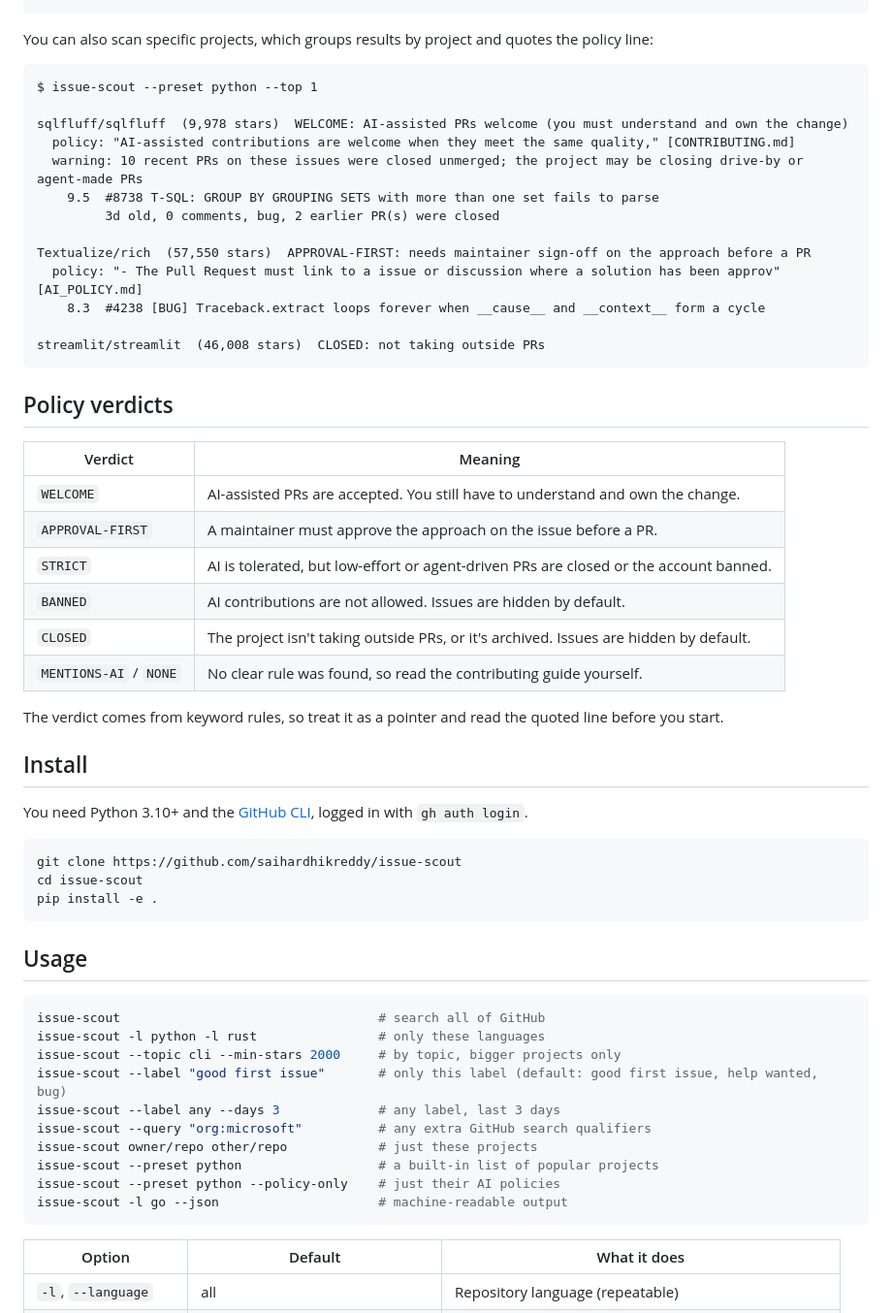
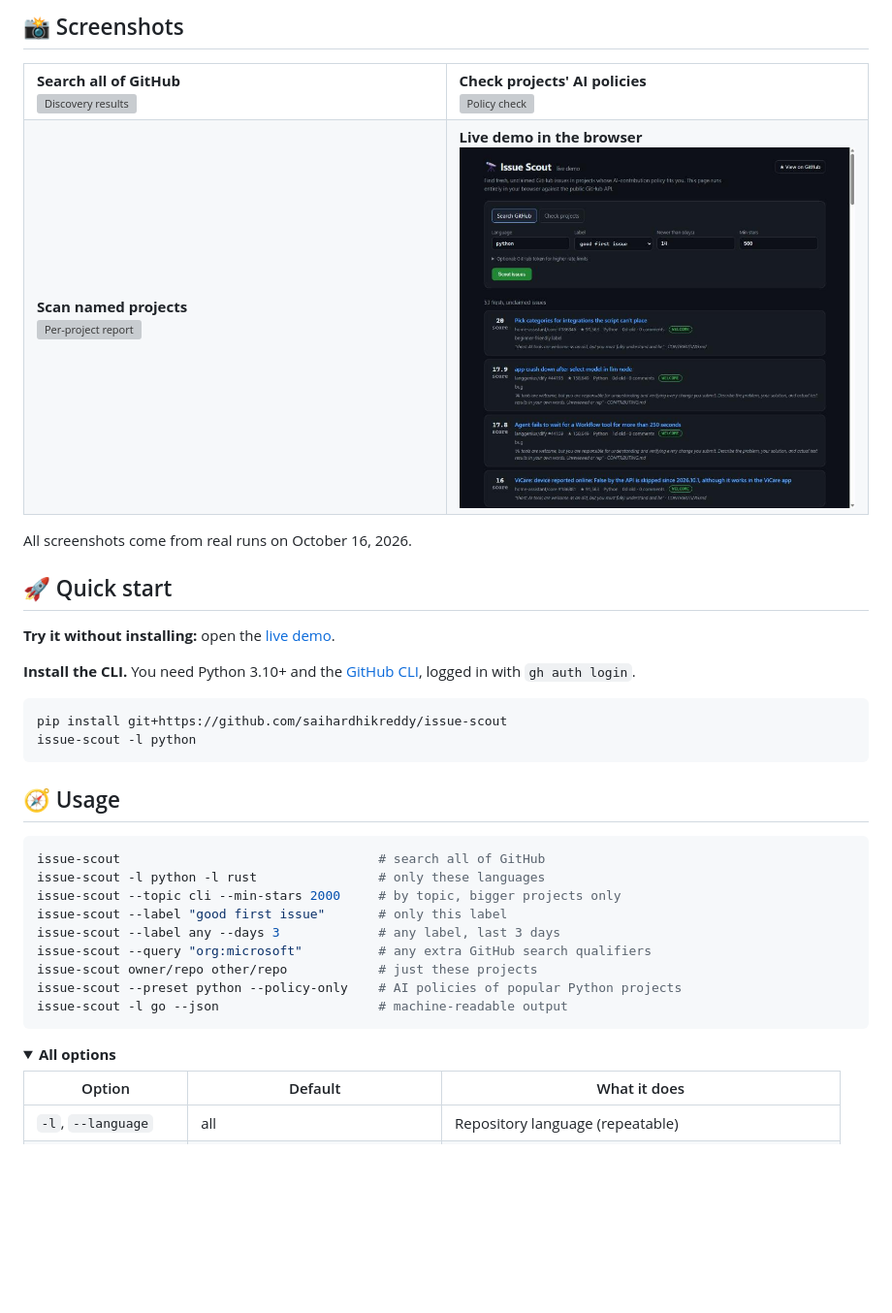
Before and after one commit to saihardhikreddy/issue-scout, a Markdown page: README.md, the part around one of its changes. Shown at 97% size. Rendered like a GitHub page; pictures changed too: docs/images/live-demo.jpg (added); folded sections open; blank space fills up the shorter version; grey boxes are pictures that could not be loaded.

````diff
--- a/README.md
+++ b/README.md
@@ -41,60 +50,45 @@ Top 3 of 92 fresh, unclaimed issues
+## 📸 Screenshots
+
+<table>
+  <tr>
+    <td width="50%"><b>Search all of GitHub</b><br><img src="docs/images/discover.svg" alt="Discovery results"></td>
+    <td width="50%"><b>Check projects' AI policies</b><br><img src="docs/images/policies.svg" alt="Policy check"></td>
+  </tr>
+  <tr>
+    <td width="50%"><b>Scan named projects</b><br><img src="docs/images/repos.svg" alt="Per-project report"></td>
+    <td width="50%"><b>Live demo in the browser</b><br><a href="https://saihardhikreddy.github.io/issue-scout/"><img src="docs/images/live-demo.jpg" alt="Live web demo"></a></td>
+  </tr>
+</table>
+
+All screenshots come from real runs on October 16, 2026.
+
+## 🚀 Quick start
+
+**Try it without installing:** open the [live demo](https://saihardhikreddy.github.io/issue-scout/).
+
+**Install the CLI.** You need Python 3.10+ and the [GitHub CLI](https://cli.github.com/), logged in with `gh auth login`.
+
+```bash
+pip install git+https://github.com/saihardhikreddy/issue-scout
+issue-scout -l python
 ```
 
-You can also scan specific projects, which groups results by project and quotes the policy line:
-
-```text
-$ issue-scout --preset python --top 1
-
-sqlfluff/sqlfluff  (9,978 stars)  WELCOME: AI-assisted PRs welcome (you must understand and own the change)
-  policy: "AI-assisted contributions are welcome when they meet the same quality," [CONTRIBUTING.md]
-  warning: 10 recent PRs on these issues were closed unmerged; the project may be closing drive-by or agent-made PRs
-    9.5  #8738 T-SQL: GROUP BY GROUPING SETS with more than one set fails to parse
-         3d old, 0 comments, bug, 2 earlier PR(s) were closed
-
-Textualize/rich  (57,550 stars)  APPROVAL-FIRST: needs maintainer sign-off on the approach before a PR
-  policy: "- The Pull Request must link to a issue or discussion where a solution has been approv" [AI_POLICY.md]
-    8.3  #4238 [BUG] Traceback.extract loops forever when __cause__ and __context__ form a cycle
-
-streamlit/streamlit  (46,008 stars)  CLOSED: not taking outside PRs
-```
-
-## Policy verdicts
-
-| Verdict | Meaning |
-| --- | --- |
-| `WELCOME` | AI-assisted PRs are accepted. You still have to understand and own the change. |
-| `APPROVAL-FIRST` | A maintainer must approve the approach on the issue before a PR. |
-| `STRICT` | AI is tolerated, but low-effort or agent-driven PRs are closed or the account banned. |
-| `BANNED` | AI contributions are not allowed. Issues are hidden by default. |
-| `CLOSED` | The project isn't taking outside PRs, or it's archived. Issues are hidden by default. |
-| `MENTIONS-AI` / `NONE` | No clear rule was found, so read the contributing guide yourself. |
-
-The verdict comes from keyword rules, so treat it as a pointer and read the quoted line before you start.
-
-## Install
-
-You need Python 3.10+ and the [GitHub CLI](https://cli.github.com/), logged in with `gh auth login`.
-
-```bash
-git clone https://github.com/saihardhikreddy/issue-scout
-cd issue-scout
-pip install -e .
-```
-
-## Usage
+## 🧭 Usage
 
 ```bash
 issue-scout                                  # search all of GitHub
 issue-scout -l python -l rust                # only these languages
 issue-scout --topic cli --min-stars 2000     # by topic, bigger projects only
-issue-scout --label "good first issue"       # only this label (default: good first issue, help wanted, bug)
+issue-scout --label "good first issue"       # only this label
 issue-scout --label any --days 3             # any label, last 3 days
 issue-scout --query "org:microsoft"          # any extra GitHub search qualifiers
 issue-scout owner/repo other/repo            # just these projects
-issue-scout --preset python                  # a built-in list of popular projects
-issue-scout --preset python --policy-only    # just their AI policies
+issue-scout --preset python --policy-only    # AI policies of popular Python projects
 issue-scout -l go --json                     # machine-readable output
 ```
+
+<details>
+<summary><b>All options</b></summary>
 
 | Option | Default | What it does |
 | --- | --- | --- |
````
Also changed, not shown: other parts of README.md (+93 -44 lines), docs/images/demo.gif (added), 5 other files.
